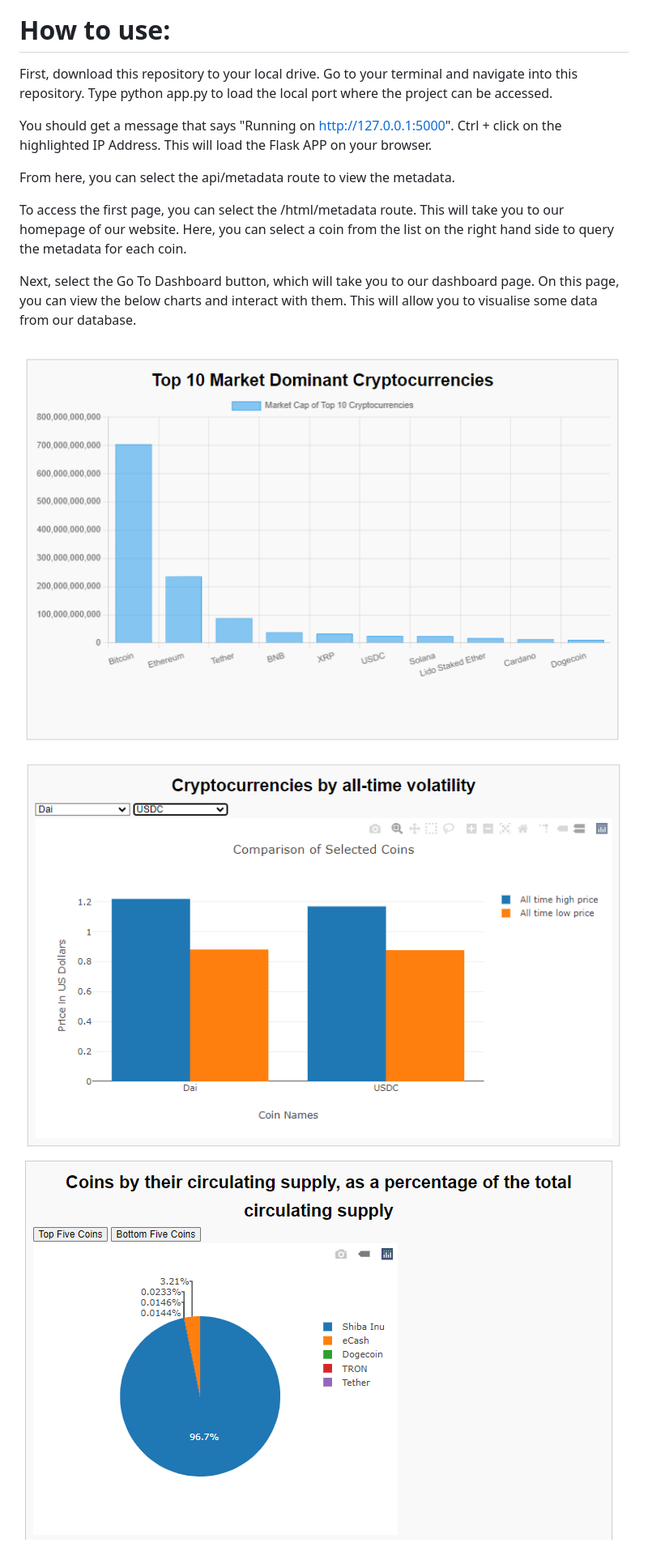
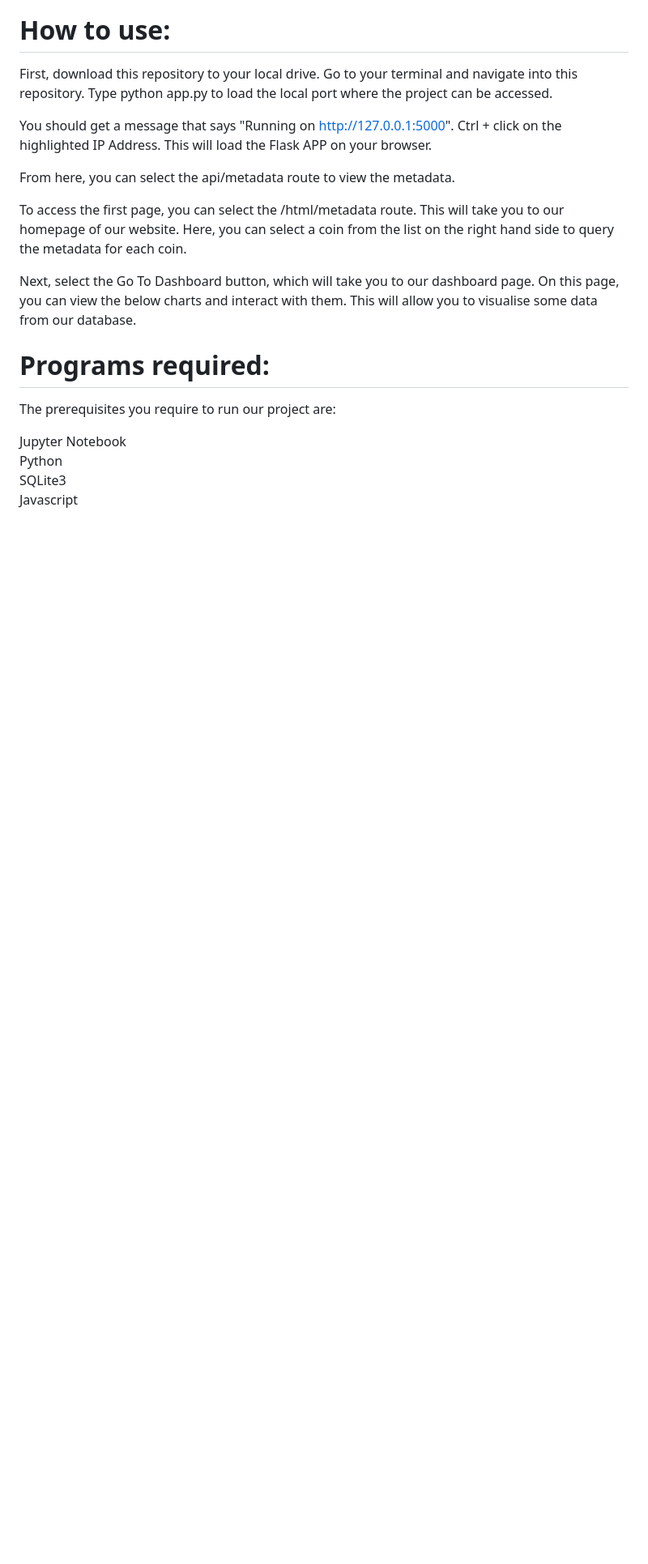
Before and after one commit to jojoalva/CoinGecko-Project, a Markdown page: README.md, the part around one of its changes. Shown at 81% size. GitHub-like rendering; blank space fills up the shorter version.

```diff
--- a/README.md
+++ b/README.md
@@ -53,6 +63,10 @@ Next, select the Go To Dashboard button, which will take you to our dashboard pa
 On this page, you can view the below charts and interact with them.
 This will allow you to visualise some data from our database.
 
-![This image shows our visualisations](image.png)
-![This image shows another one of our visualisations](image-1.png)
-![This image shows another one of our visualisations](image-2.png)
+# Programs required:
+The prerequisites you require to run our project are:
+
+Jupyter Notebook <br />
+Python <br />
+SQLite3 <br />
+Javascript <br />
```
Also changed, not shown: other parts of README.md (+16 -6 lines), image-3.png (added), image-4.png (added), image-5.png (added), image-6.png (added).
